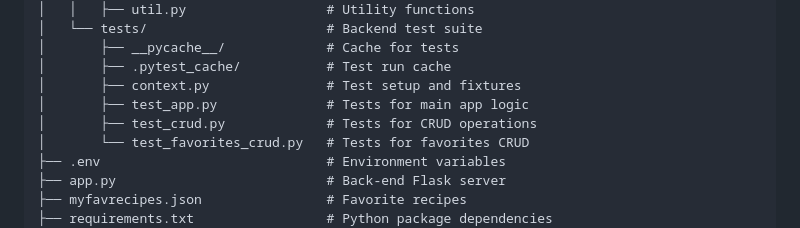
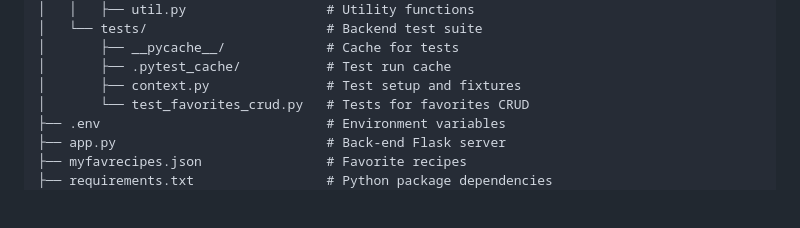
Before and after one commit to VU-AppliedProgramming/example-project, a Markdown page: README.md, the part around the change. GitHub-like rendering; blank space fills up the shorter version.

Commit message:
final polishing

```diff
--- a/README.md
+++ b/README.md
@@ -46,8 +46,6 @@ AP-EXAMPLE-PROJECT/                  # Root directory of the project
 │       ├── __pycache__/             # Cache for tests
 │       ├── .pytest_cache/           # Test run cache
 │       ├── context.py               # Test setup and fixtures
-│       ├── test_app.py              # Tests for main app logic
-│       ├── test_crud.py             # Tests for CRUD operations
 │       └── test_favorites_crud.py   # Tests for favorites CRUD
 ├── .env                             # Environment variables
 ├── app.py                           # Back-end Flask server
```
